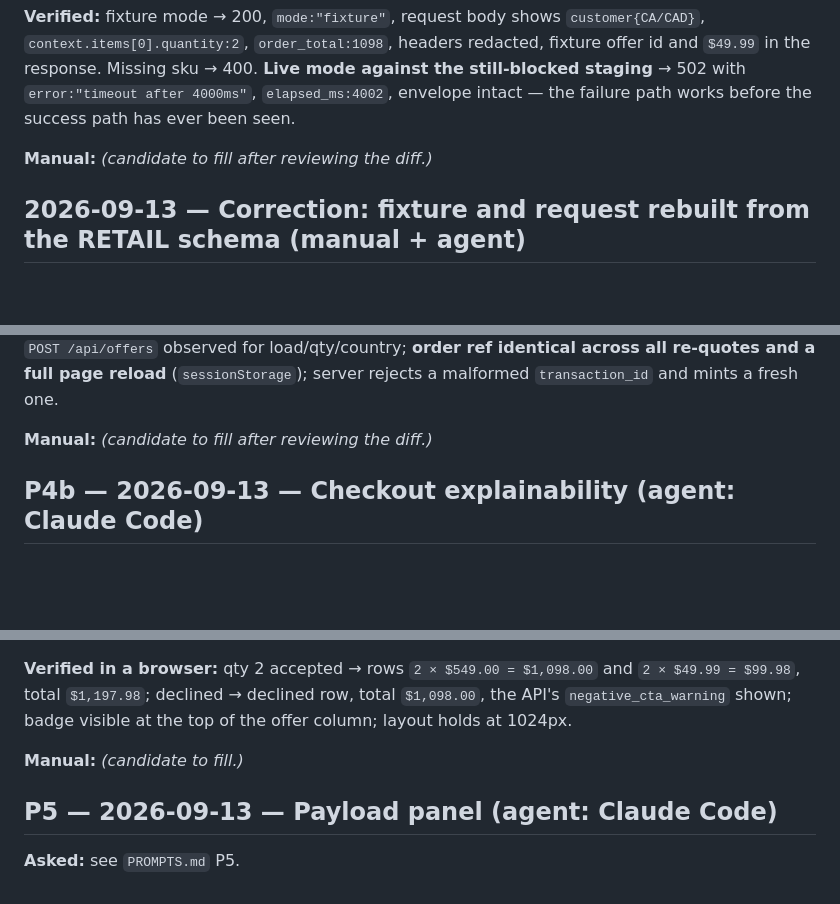
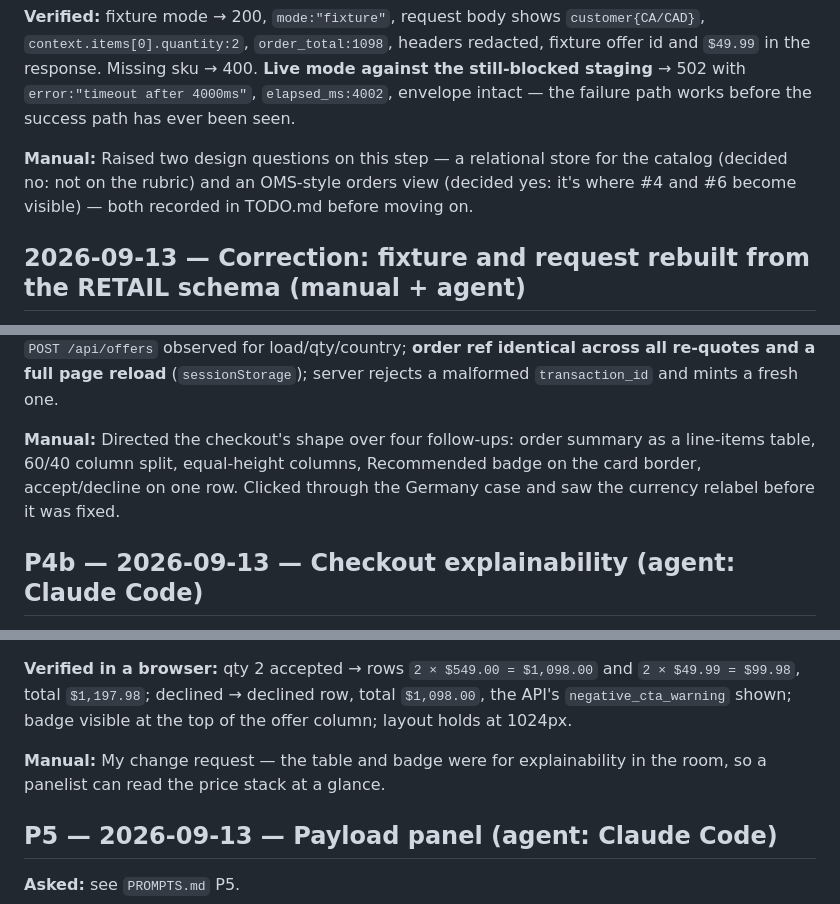
Before and after one commit to nnanna217/RealCheap-XCover, a Markdown page: BUILD_LOG.md, 3 parts joined by grey strips. Rendered like a GitHub page; blank space fills up the shorter version.

```diff
--- a/BUILD_LOG.md
+++ b/BUILD_LOG.md
@@ -79,7 +79,7 @@ Stages are separated by `==================` lines and mirror `PROMPTS.md`: Stag
 
 **Verified:** fixture mode → 200, `mode:"fixture"`, request body shows `customer{CA/CAD}`, `context.items[0].quantity:2`, `order_total:1098`, headers redacted, fixture offer id and `$49.99` in the response. Missing sku → 400. **Live mode against the still-blocked staging** → 502 with `error:"timeout after 4000ms"`, `elapsed_ms:4002`, envelope intact — the failure path works before the success path has ever been seen.
 
-**Manual:** *(candidate to fill after reviewing the diff.)*
+**Manual:** Raised two design questions on this step — a relational store for the catalog (decided no: not on the rubric) and an OMS-style orders view (decided yes: it's where #4 and #6 become visible) — both recorded in TODO.md before moving on.
 
 ## 2026-09-13 — Correction: fixture and request rebuilt from the RETAIL schema (manual + agent)
 
@@ -118,7 +118,7 @@ The retail create-offer doc says the CSE provides the identifier *and* that the
 
 **Verified in a browser:** offer renders from the fixture with the API-supplied CTAs; accept adds the protection line and enables Continue (`$549 + $49.99 = $598.99`); qty 1→3 re-fetches and resets the decision; country US→DE re-fetches with `customer{de,EUR,DE}`; qty 2 → `$49.99 × 2 = $99.98`; three `POST /api/offers` observed for load/qty/country; **order ref identical across all re-quotes and a full page reload** (`sessionStorage`); server rejects a malformed `transaction_id` and mints a fresh one.
 
-**Manual:** *(candidate to fill after reviewing the diff.)*
+**Manual:** Directed the checkout's shape over four follow-ups: order summary as a line-items table, 60/40 column split, equal-height columns, Recommended badge on the card border, accept/decline on one row. Clicked through the Germany case and saw the currency relabel before it was fixed.
 
 ## P4b — 2026-09-13 — Checkout explainability (agent: Claude Code)
 
@@ -129,7 +129,7 @@ The retail create-offer doc says the CSE provides the identifier *and* that the
 
 **Verified in a browser:** qty 2 accepted → rows `2 × $549.00 = $1,098.00` and `2 × $49.99 = $99.98`, total `$1,197.98`; declined → declined row, total `$1,098.00`, the API's `negative_cta_warning` shown; badge visible at the top of the offer column; layout holds at 1024px.
 
-**Manual:** *(candidate to fill.)*
+**Manual:** My change request — the table and badge were for explainability in the room, so a panelist can read the price stack at a glance.
 
 ## P5 — 2026-09-13 — Payload panel (agent: Claude Code)
 
```
Also changed, not shown: other parts of BUILD_LOG.md (+18 -18 lines).
